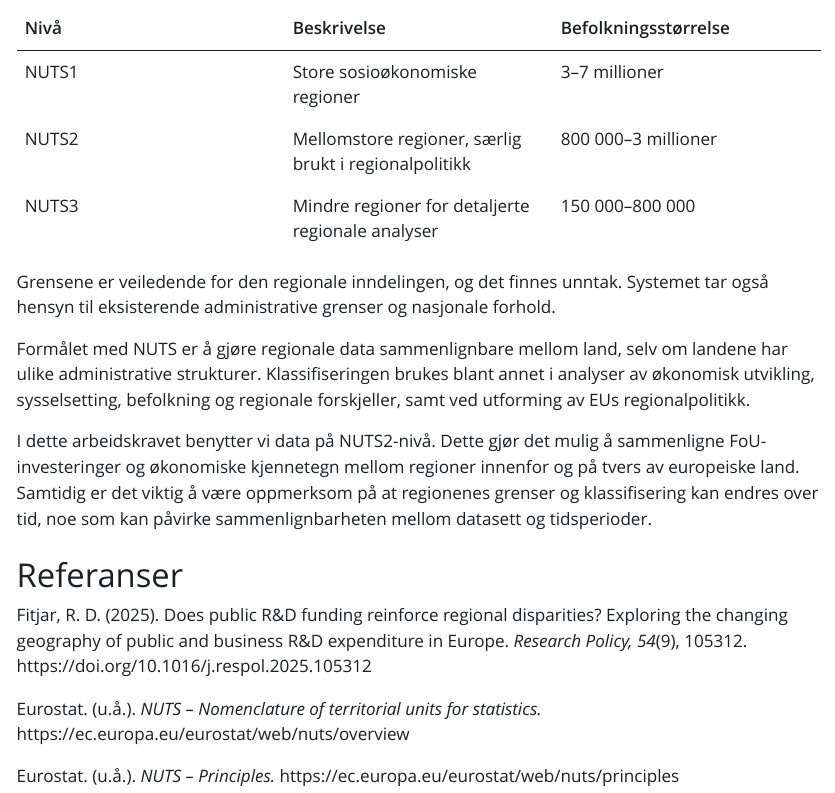
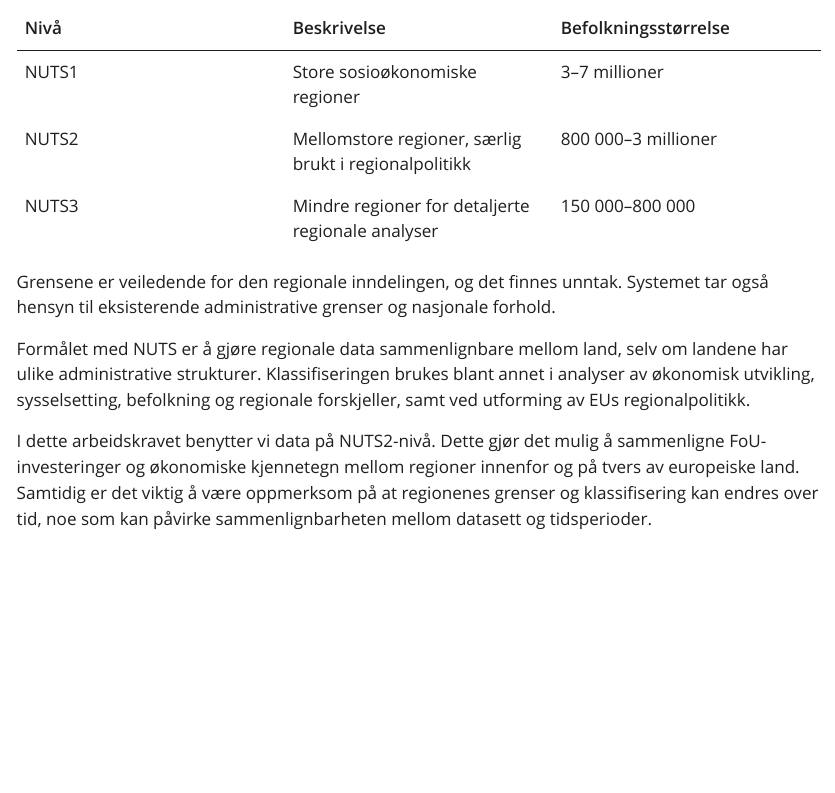
Before and after one commit to JarleKrakk/msb104_eksamen, a Quarto document (eksamen.qmd): the page in a window 1100 px wide, from 1330 px down. The pictures show the output file eksamen.html that the author committed with the source, opened offline; Quarto's library style sheets are replaced by a plain one without menus.

Commit message:
oppgave 1 og 2

```diff
--- a/eksamen.qmd
+++ b/eksamen.qmd
@@ -56,14 +55,3 @@ Grensene er veiledende for den regionale inndelingen, og det finnes unntak. Syst
 Formålet med NUTS er å gjøre regionale data sammenlignbare mellom land, selv om landene har ulike administrative strukturer. Klassifiseringen brukes blant annet i analyser av økonomisk utvikling, sysselsetting, befolkning og regionale forskjeller, samt ved utforming av EUs regionalpolitikk.
 
 I dette arbeidskravet benytter vi data på NUTS2-nivå. Dette gjør det mulig å sammenligne FoU-investeringer og økonomiske kjennetegn mellom regioner innenfor og på tvers av europeiske land. Samtidig er det viktig å være oppmerksom på at regionenes grenser og klassifisering kan endres over tid, noe som kan påvirke sammenlignbarheten mellom datasett og tidsperioder.
-
-# Referanser
-
-Fitjar, R. D. (2025). Does public R&D funding reinforce regional disparities? Exploring the changing geography of public and business R&D expenditure in Europe. *Research Policy, 54*(9), 105312.
-https://doi.org/10.1016/j.respol.2025.105312
-
-Eurostat. (u.å.). *NUTS – Nomenclature of territorial units for statistics.*
-https://ec.europa.eu/eurostat/web/nuts/overview
-
-Eurostat. (u.å.). *NUTS – Principles.*
-https://ec.europa.eu/eurostat/web/nuts/principles
```
Also changed, not shown: eksamen.html, eksamen.qmd (19 more changed lines).
